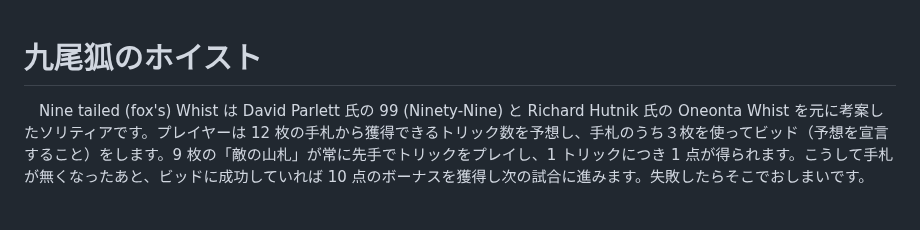
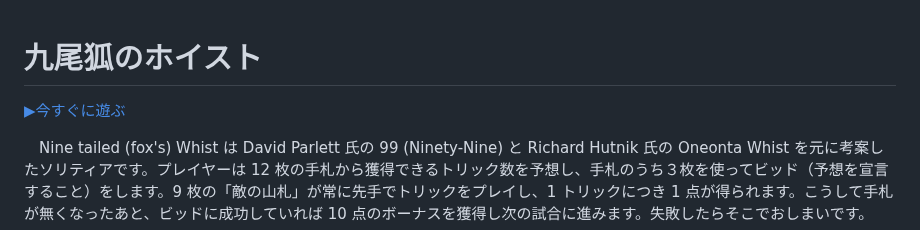
Before and after one commit to hoeg1/nine-tailed-whist, a Markdown page: README.md, the part around the change. GitHub-like rendering; blank space fills up the shorter version.

Commit message:
add link

```diff
--- a/README.md
+++ b/README.md
@@ -1,4 +1,7 @@
 # 九尾狐のホイスト
+
+[▶今すぐに遊ぶ](https://hoeg1.github.io/nine-tailed-whist/)
+
 　Nine tailed (fox's) Whist は David Parlett 氏の 99 (Ninety-Nine) と Richard Hutnik 氏の Oneonta Whist を元に考案したソリティアです。プレイヤーは 12 枚の手札から獲得できるトリック数を予想し、手札のうち３枚を使ってビッド（予想を宣言すること）をします。9 枚の「敵の山札」が常に先手でトリックをプレイし、1 トリックにつき 1 点が得られます。こうして手札が無くなったあと、ビッドに成功していれば 10 点のボーナスを獲得し次の試合に進みます。失敗したらそこでおしまいです。
 
 　使用するカードはトランプの各スート A > K > Q > J > 10 > 9 の合計 24 枚で、カードの強さはこの順になります。プレイヤーに 12 枚、敵の山札に 9 枚が配られたあと残る 3 枚のうち 1 枚が表向きにされます。このカードを「切り札」と呼びます。切り札は画面左上に表示されます。
```
